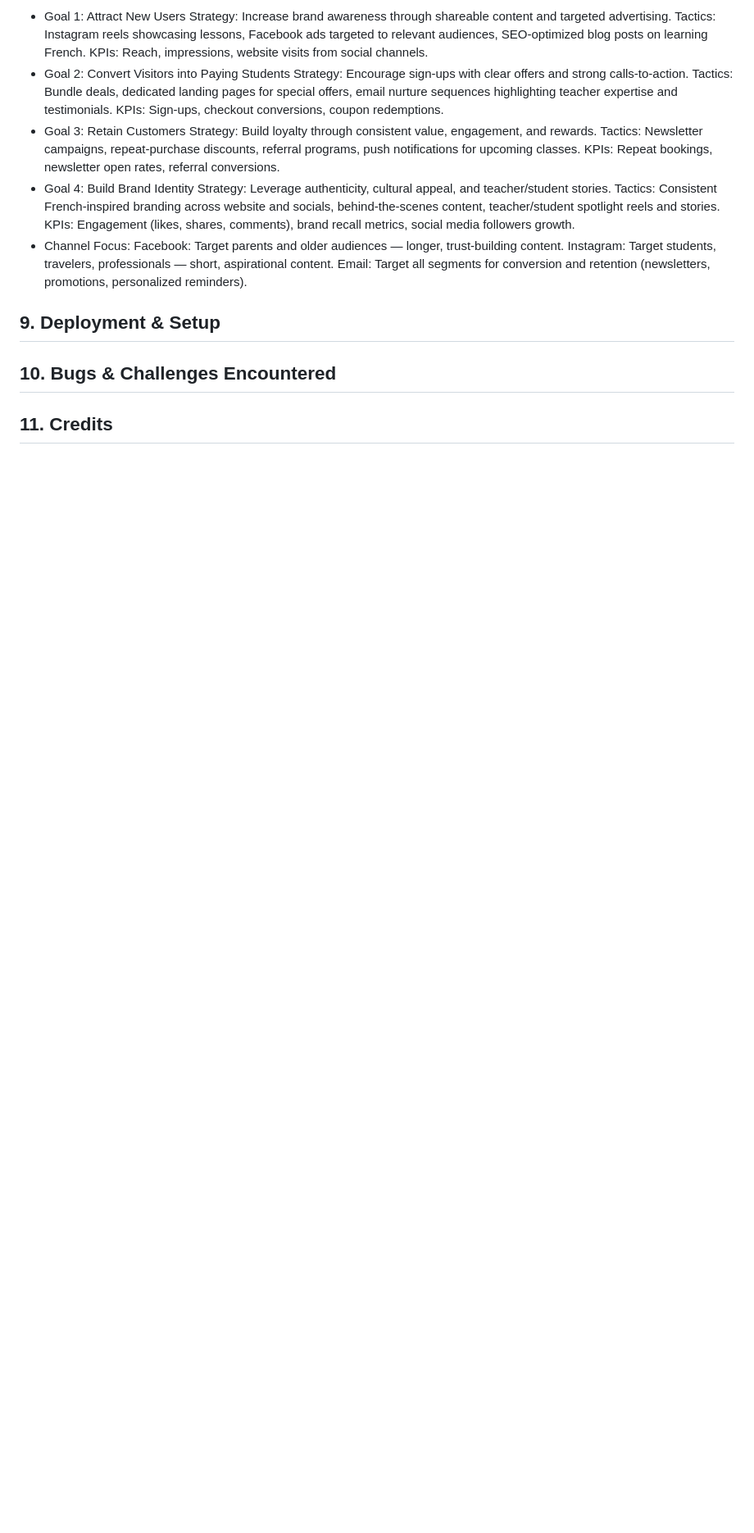
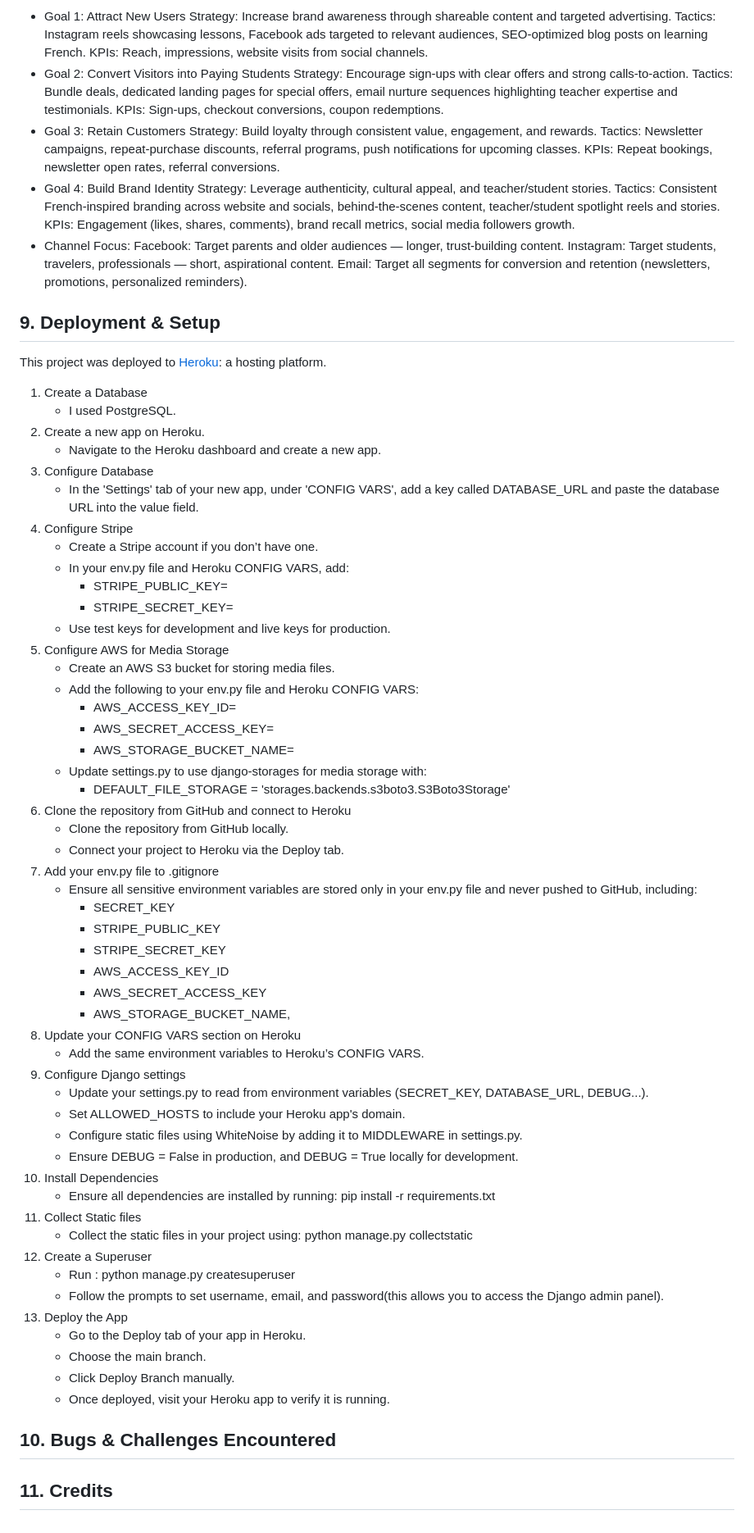
Before and after one commit to saraelizalde/petit-talk, a Markdown page: README.md, the part around one of its changes. Shown at 82% size. Drawn GitHub-style; blank space fills up the shorter version.

Commit message:
Add content to Readme.md

```diff
--- a/README.md
+++ b/README.md
@@ -318,6 +319,58 @@ Instagram: Target students, travelers, professionals — short, aspirational con
 Email: Target all segments for conversion and retention (newsletters, promotions, personalized reminders).
 
 ## 9. Deployment & Setup
+This project was deployed to [Heroku](https://id.heroku.com/): a hosting platform.
+
+1. Create a Database
+     - I used PostgreSQL.
+2. Create a new app on Heroku.
+     - Navigate to the Heroku dashboard and create a new app.
+3. Configure Database
+     - In the 'Settings' tab of your new app, under 'CONFIG VARS', add a key called DATABASE_URL and paste the database URL into the value field.
+4. Configure Stripe
+     - Create a Stripe account if you don’t have one.
+     - In your env.py file and Heroku CONFIG VARS, add:
+          - STRIPE_PUBLIC_KEY=<your-public-key>
+          - STRIPE_SECRET_KEY=<your-secret-key>
+     - Use test keys for development and live keys for production.
+5. Configure AWS for Media Storage
+     - Create an AWS S3 bucket for storing media files.
+     - Add the following to your env.py file and Heroku CONFIG VARS:
+         - AWS_ACCESS_KEY_ID=<your-access-key>
+         - AWS_SECRET_ACCESS_KEY=<your-secret-key>
+         - AWS_STORAGE_BUCKET_NAME=<your-bucket-name>
+     - Update settings.py to use django-storages for media storage with:
+         - DEFAULT_FILE_STORAGE = 'storages.backends.s3boto3.S3Boto3Storage'
+6. Clone the repository from GitHub and connect to Heroku
+    - Clone the repository from GitHub locally.
+    - Connect your project to Heroku via the Deploy tab.
+7. Add your env.py file to .gitignore
+     - Ensure all sensitive environment variables are stored only in your env.py file and never pushed to GitHub, including:
+         - SECRET_KEY
+         - STRIPE_PUBLIC_KEY
+         - STRIPE_SECRET_KEY
+         - AWS_ACCESS_KEY_ID
+         - AWS_SECRET_ACCESS_KEY
+         - AWS_STORAGE_BUCKET_NAME,
+8. Update your CONFIG VARS section on Heroku
+     - Add the same environment variables to Heroku’s CONFIG VARS.
+9. Configure Django settings
+     - Update your settings.py to read from environment variables (SECRET_KEY, DATABASE_URL, DEBUG...).
+     - Set ALLOWED_HOSTS to include your Heroku app's domain.
+     - Configure static files using WhiteNoise by adding it to MIDDLEWARE in settings.py.
+     - Ensure DEBUG = False in production, and DEBUG = True locally for development.
+10. Install Dependencies
+     - Ensure all dependencies are installed by running: pip install -r requirements.txt
+11. Collect Static files
+     - Collect the static files in your project using: python manage.py collectstatic
+12. Create a Superuser
+     - Run : python manage.py createsuperuser
+     - Follow the prompts to set username, email, and password(this allows you to access the Django admin panel).
+13. Deploy the App
+     - Go to the Deploy tab of your app in Heroku.
+     - Choose the main branch.
+     - Click Deploy Branch manually.
+     - Once deployed, visit your Heroku app to verify it is running.
 
 ## 10. Bugs & Challenges Encountered
 
```
Also changed, not shown: other parts of README.md (+6 -5 lines).
